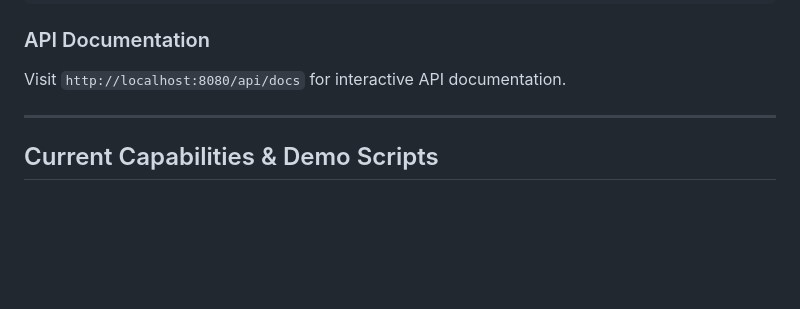
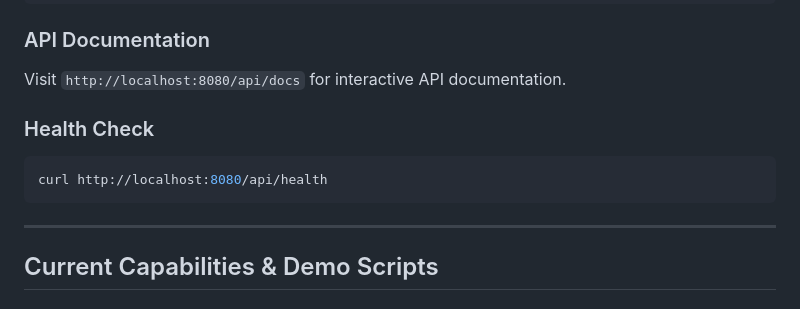
Before and after one commit to firmsoil/anviksha, a Markdown page: README.md, the part around the change. Drawn GitHub-style; blank space fills up the shorter version.

````diff
--- a/README.md
+++ b/README.md
@@ -123,6 +123,11 @@ Both the `mongodb_cicd` and `fastapi_analytics` services should show their statu
 
 ### API Documentation
 Visit `http://localhost:8080/api/docs` for interactive API documentation.
+
+### Health Check
+```bash
+curl http://localhost:8080/api/health
+```
 
 ---
 
````
